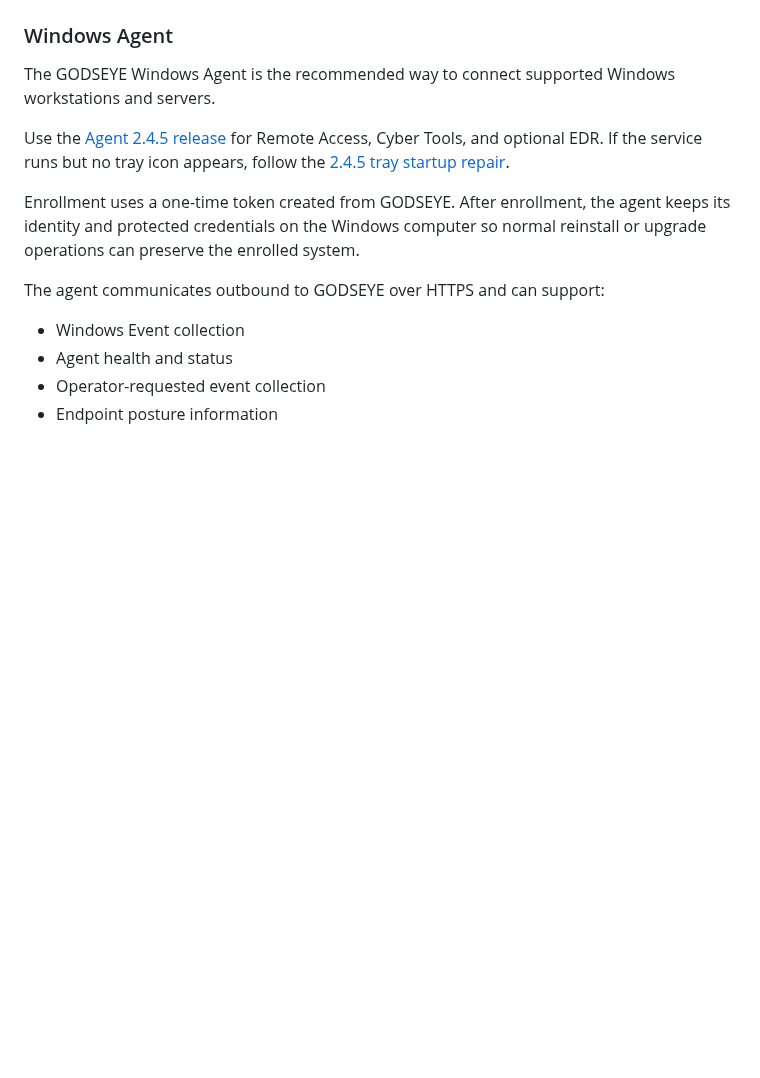
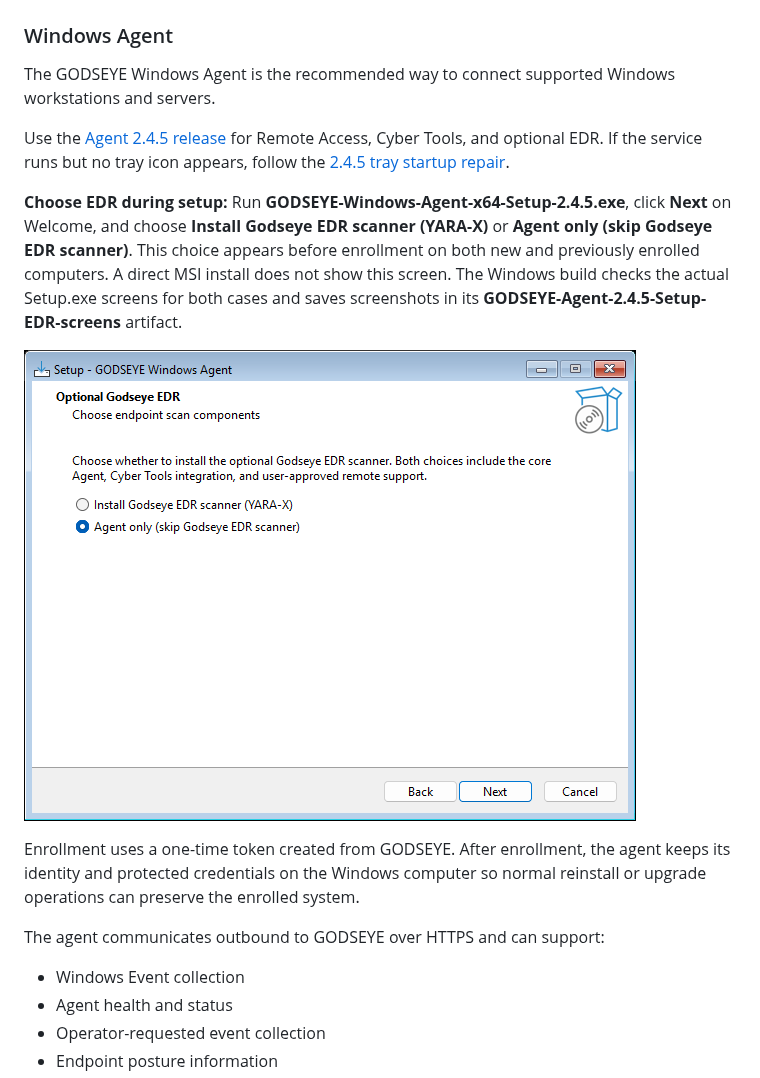
Before and after one commit to msapgroup/Godseye, a Markdown page: README.md, the part around the change. GitHub-like rendering; pictures changed too: docs/screenshots/agent-245-setup-edr.png (added); blank space fills up the shorter version.

```diff
--- a/README.md
+++ b/README.md
@@ -249,6 +249,10 @@ Alert rules can be used for conditions such as device bursts, offline duration,
 The GODSEYE Windows Agent is the recommended way to connect supported Windows workstations and servers.
 
 Use the [Agent 2.4.5 release](https://github.com/msapgroup/Godseye/releases/tag/v4.31.0-agent-2.4.5) for Remote Access, Cyber Tools, and optional EDR. If the service runs but no tray icon appears, follow the [2.4.5 tray startup repair](docs/WINDOWS_AGENT.md#windows-service-and-tray).
+
+**Choose EDR during setup:** Run **GODSEYE-Windows-Agent-x64-Setup-2.4.5.exe**, click **Next** on Welcome, and choose **Install Godseye EDR scanner (YARA-X)** or **Agent only (skip Godseye EDR scanner)**. This choice appears before enrollment on both new and previously enrolled computers. A direct MSI install does not show this screen. The Windows build checks the actual Setup.exe screens for both cases and saves screenshots in its **GODSEYE-Agent-2.4.5-Setup-EDR-screens** artifact.
+
+![Agent 2.4.5 Setup: choose optional Godseye EDR or Agent only](docs/screenshots/agent-245-setup-edr.png)
 
 Enrollment uses a one-time token created from GODSEYE. After enrollment, the agent keeps its identity and protected credentials on the Windows computer so normal reinstall or upgrade operations can preserve the enrolled system.
 
```
Also changed, not shown: windows/agent-x64/README.md (+7 -1 lines), 5 other files.
